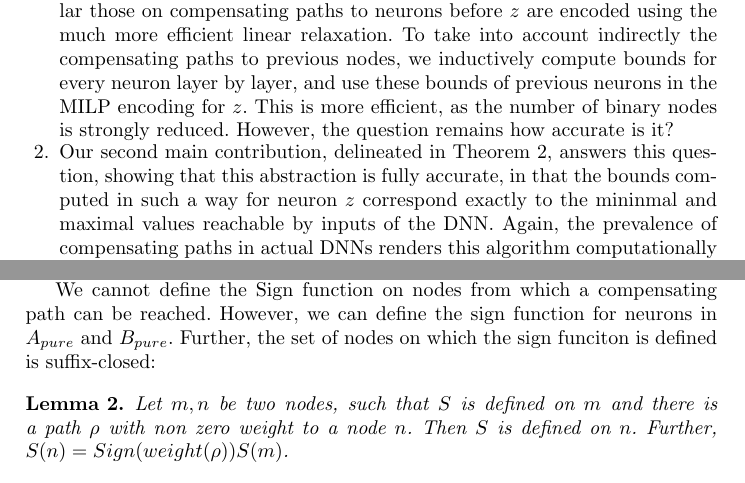
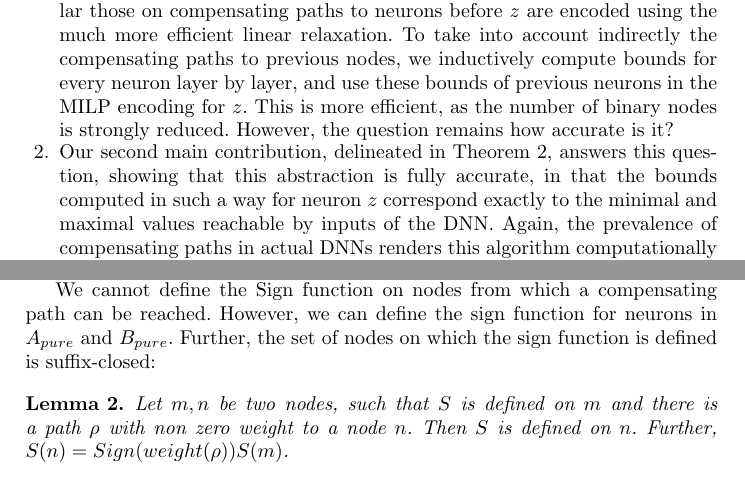
Before and after one commit to blaisegenest/vericompensate, a LaTeX thesis (Paper/Paper_noProof.tex, which reads Paper/comppaths.tex, Paper/introduction.tex): two parts of pages 3 and 12 of 28, joined at a grey line, cut so that both start at the same text. Compiled offline with pdfLaTeX.

Commit message:
final VERSION

```diff
--- a/Paper/comppaths.tex
+++ b/Paper/comppaths.tex
@@ -279,7 +279,7 @@ inputs in $A_{pure}$.
 
 We cannot define the Sign function on nodes from which a compensating path can be reached.
 However, we can define the sign function for neurons in $A_{pure}$ and $B_{pure}$.
-Further, the set of nodes on which the sign funciton is defined is suffix-closed:
+Further, the set of nodes on which the sign function is defined is suffix-closed:
 
 \begin{lemma}
 	Let $m,n$ be two nodes, such that $S$ is defined on $m$ and there is a path $\rho$ with non zero weight to a node $n$. Then $S$ is defined on $n$.
--- a/Paper/introduction.tex
+++ b/Paper/introduction.tex
@@ -19,7 +19,7 @@ Our three main contributions address the challenges of inaccuracies in neural ne
 	 as in their absence, even the simplest Box abstraction (and most abstractions under consideration) is fully accurate.
 	This revelation, while theoretically pivotal, has limited practical applicability as most networks inherently possess compensating pairs. Nonetheless, this insight lays the groundwork for our innovative approach, {\em relaxing} the usual but inefficient Mixed Integer Linear Program (MILP) formulation encoding exactly DNNs \cite{MILP}. To compute bounds for $z$, we encode as binary variables (the costly ones) only ReLU nodes on compensating paths {\em with target $z$}; other nodes, in particular those on compensating paths to neurons before $z$ are encoded using the much more efficient linear relaxation. To take into account indirectly the compensating paths to previous nodes, we inductively compute bounds for every neuron layer by layer, and use these bounds of previous neurons in the MILP encoding for $z$. This is more efficient, as the number of binary nodes is strongly reduced. However, the question remains how accurate is it?
 
-\item  Our second main contribution, delineated in Theorem \ref{th2}, answers this question, showing that this abstraction is fully accurate, in that the bounds computed in such a way for neuron $z$ correspond exactly to the mininmal and maximal values reachable by inputs of the DNN. Again, the prevalence of compensating paths in actual DNNs renders this algorithm computationally intensive because the number of binary variables is still too high.
+\item  Our second main contribution, delineated in Theorem \ref{th2}, answers this question, showing that this abstraction is fully accurate, in that the bounds computed in such a way for neuron $z$ correspond exactly to the minimal and maximal values reachable by inputs of the DNN. Again, the prevalence of compensating paths in actual DNNs renders this algorithm computationally intensive because the number of binary variables is still too high.
 
 
 \item Our third primary contribution addresses a practical concern by
```
Also changed, not shown: Paper/comppaths.tex (2 more changed lines), Paper/introduction.tex (2 more changed lines).
